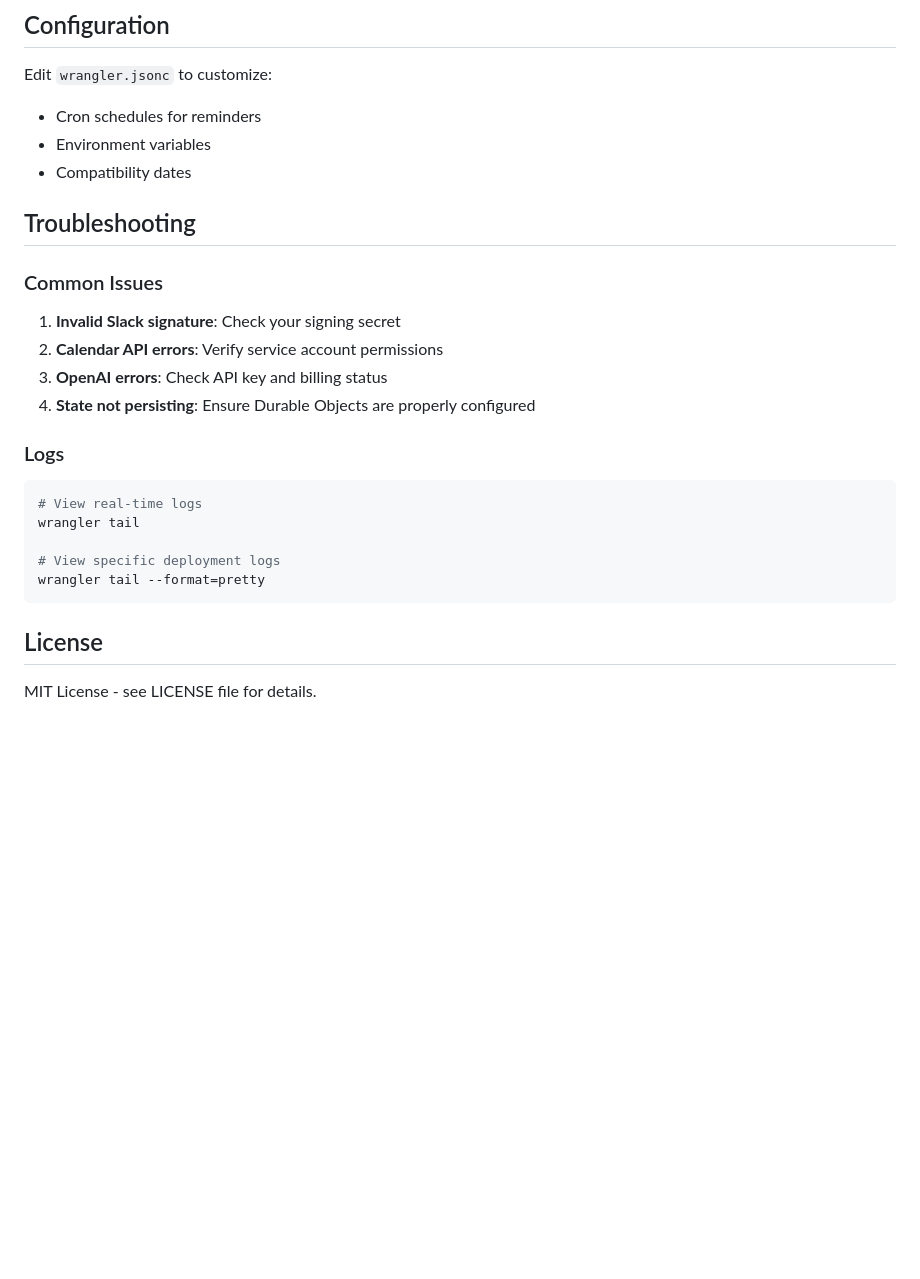
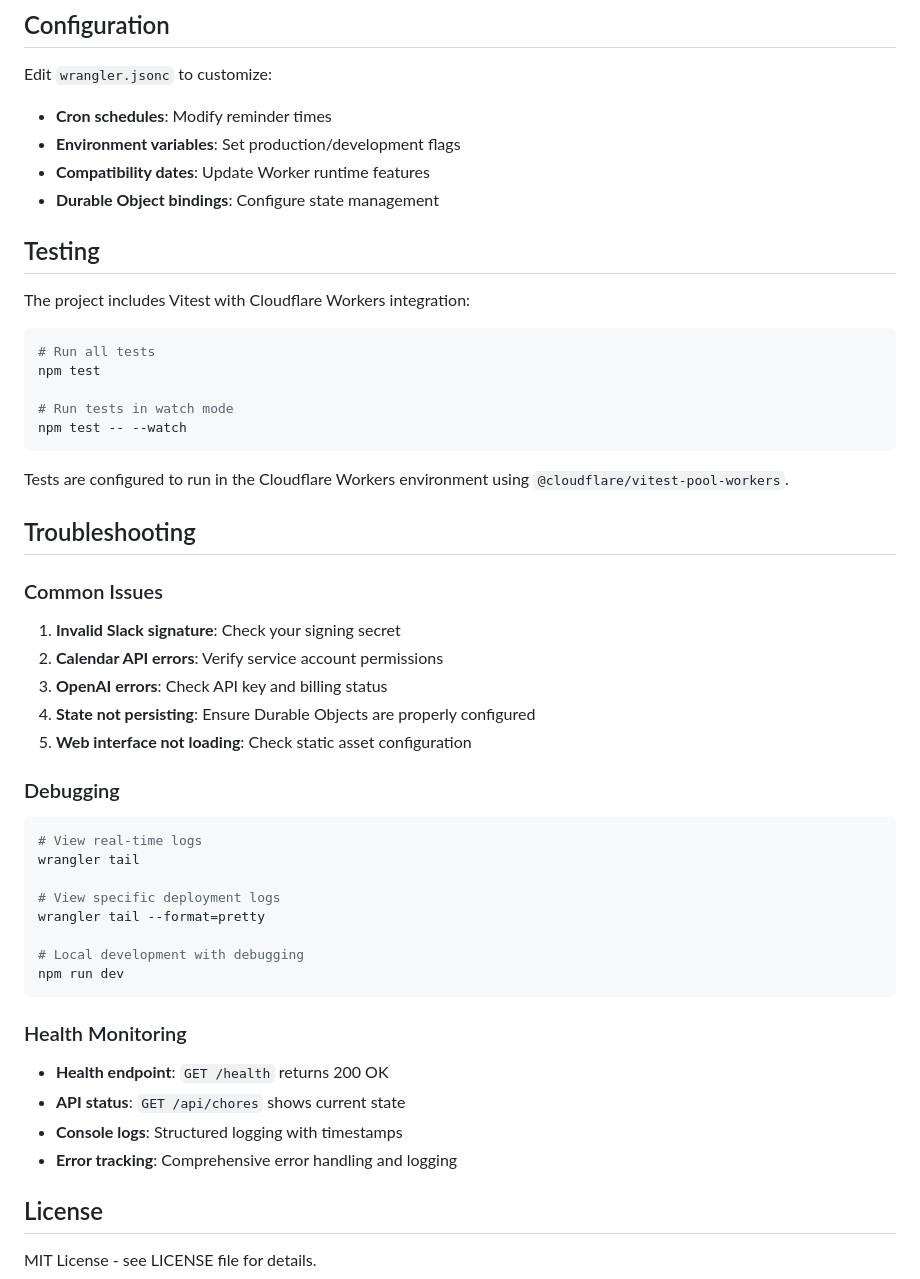
Before and after one commit to RiverRuby/lxmchores, a Markdown page: chore-bot/README.md, the part around the change printed below. Drawn GitHub-style; blank space fills up the shorter version.

````diff
--- a/chore-bot/README.md
+++ b/chore-bot/README.md
@@ -163,9 +254,24 @@ npm run deploy
 
 Edit `wrangler.jsonc` to customize:
 
-- Cron schedules for reminders
-- Environment variables
-- Compatibility dates
+- **Cron schedules**: Modify reminder times
+- **Environment variables**: Set production/development flags
+- **Compatibility dates**: Update Worker runtime features
+- **Durable Object bindings**: Configure state management
+
+## Testing
+
+The project includes Vitest with Cloudflare Workers integration:
+
+```bash
+# Run all tests
+npm test
+
+# Run tests in watch mode
+npm test -- --watch
+```
+
+Tests are configured to run in the Cloudflare Workers environment using `@cloudflare/vitest-pool-workers`.
 
 ## Troubleshooting
 
@@ -175,8 +281,9 @@ Edit `wrangler.jsonc` to customize:
 2. **Calendar API errors**: Verify service account permissions
 3. **OpenAI errors**: Check API key and billing status
 4. **State not persisting**: Ensure Durable Objects are properly configured
+5. **Web interface not loading**: Check static asset configuration
 
-### Logs
+### Debugging
 
 ```bash
 # View real-time logs
@@ -184,7 +291,17 @@ wrangler tail
 
 # View specific deployment logs
 wrangler tail --format=pretty
+
+# Local development with debugging
+npm run dev
 ```
+
+### Health Monitoring
+
+- **Health endpoint**: `GET /health` returns 200 OK
+- **API status**: `GET /api/chores` shows current state
+- **Console logs**: Structured logging with timestamps
+- **Error tracking**: Comprehensive error handling and logging
 
 ## License
 
````
Also changed, not shown: other parts of chore-bot/README.md (+104 -13 lines).
